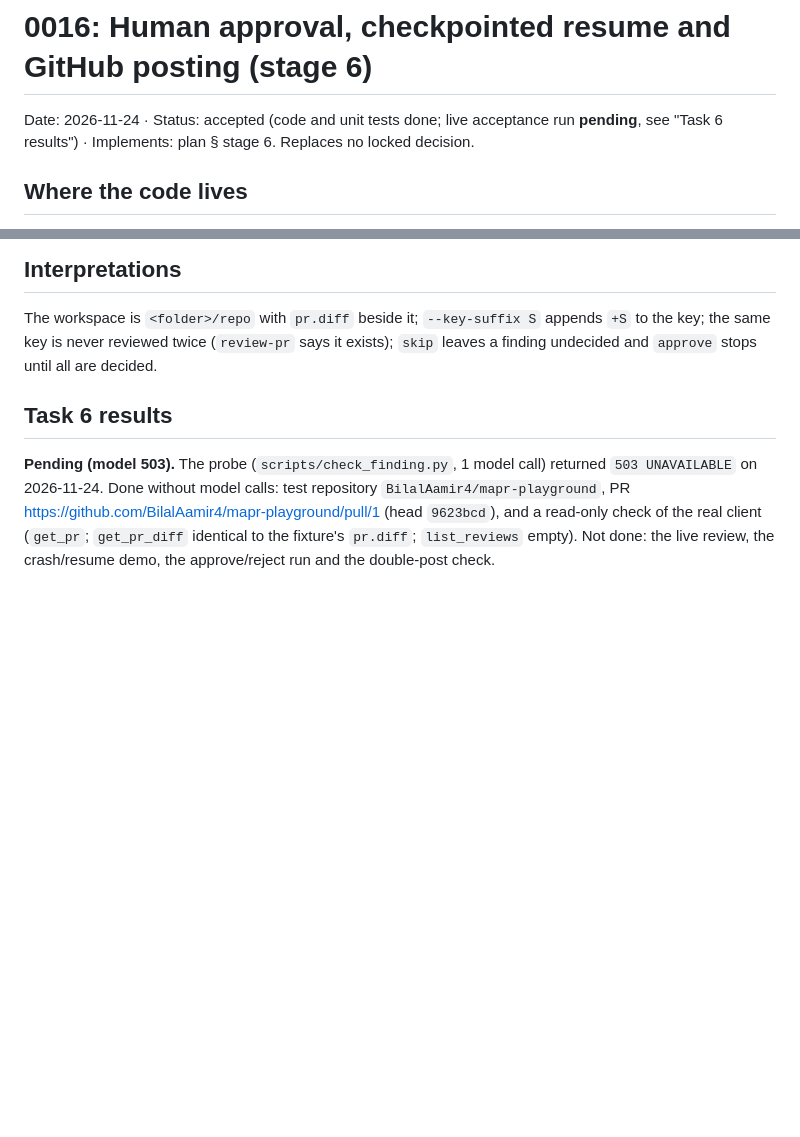
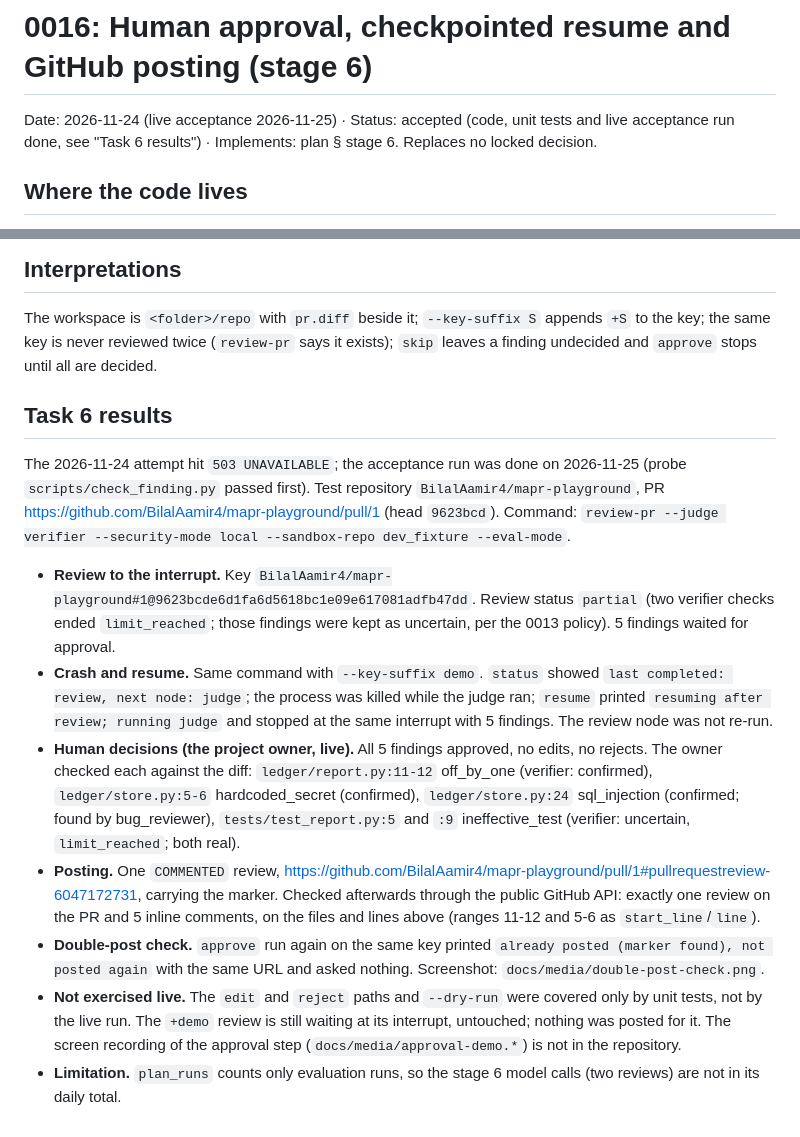
Before and after one commit to BilalAamir4/Multi-Agent-PR-Reviewer, a Markdown page: docs/decisions/0016-human-approval-and-posting.md, 2 parts joined by grey strips. GitHub-like rendering; blank space fills up the shorter version.

```diff
--- a/docs/decisions/0016-human-approval-and-posting.md
+++ b/docs/decisions/0016-human-approval-and-posting.md
@@ -1,7 +1,7 @@
 # 0016: Human approval, checkpointed resume and GitHub posting (stage 6)
 
-Date: 2026-11-24 · Status: accepted (code and unit tests done; live acceptance run **pending**,
-see "Task 6 results") · Implements: plan § stage 6. Replaces no locked decision.
+Date: 2026-11-24 (live acceptance 2026-11-25) · Status: accepted (code, unit tests and live
+acceptance run done, see "Task 6 results") · Implements: plan § stage 6. Replaces no locked decision.
 
 ## Where the code lives
 
@@ -81,9 +81,32 @@ and `approve` stops until all are decided.
 
 ## Task 6 results
 
-**Pending (model 503).** The probe (`scripts/check_finding.py`, 1 model call) returned
-`503 UNAVAILABLE` on 2026-11-24. Done without model calls: test repository
-`BilalAamir4/mapr-playground`, PR https://github.com/BilalAamir4/mapr-playground/pull/1 (head
-`9623bcd`), and a read-only check of the real client (`get_pr`; `get_pr_diff` identical to the
-fixture's `pr.diff`; `list_reviews` empty). Not done: the live review, the crash/resume demo, the
-approve/reject run and the double-post check.
+The 2026-11-24 attempt hit `503 UNAVAILABLE`; the acceptance run was done on 2026-11-25 (probe
+`scripts/check_finding.py` passed first). Test repository `BilalAamir4/mapr-playground`, PR
+https://github.com/BilalAamir4/mapr-playground/pull/1 (head `9623bcd`).
+Command: `review-pr --judge verifier --security-mode local --sandbox-repo dev_fixture --eval-mode`.
+
+- **Review to the interrupt.** Key `BilalAamir4/mapr-playground#1@9623bcde6d1fa6d5618bc1e09e617081adfb47dd`.
+  Review status `partial` (two verifier checks ended `limit_reached`; those findings were kept as
+  uncertain, per the 0013 policy). 5 findings waited for approval.
+- **Crash and resume.** Same command with `--key-suffix demo`. `status` showed `last completed: review,
+  next node: judge`; the process was killed while the judge ran; `resume` printed
+  `resuming after review; running judge` and stopped at the same interrupt with 5 findings. The review
+  node was not re-run.
+- **Human decisions (the project owner, live).** All 5 findings approved, no edits, no rejects. The
+  owner checked each against the diff: `ledger/report.py:11-12` off_by_one (verifier: confirmed),
+  `ledger/store.py:5-6` hardcoded_secret (confirmed), `ledger/store.py:24` sql_injection (confirmed;
+  found by bug_reviewer), `tests/test_report.py:5` and `:9` ineffective_test (verifier: uncertain,
+  `limit_reached`; both real).
+- **Posting.** One `COMMENTED` review,
+  https://github.com/BilalAamir4/mapr-playground/pull/1#pullrequestreview-6047172731, carrying the
+  marker. Checked afterwards through the public GitHub API: exactly one review on the PR and 5 inline
+  comments, on the files and lines above (ranges 11-12 and 5-6 as `start_line`/`line`).
+- **Double-post check.** `approve` run again on the same key printed `already posted (marker found),
+  not posted again` with the same URL and asked nothing. Screenshot: `docs/media/double-post-check.png`.
+- **Not exercised live.** The `edit` and `reject` paths and `--dry-run` were covered only by unit tests,
+  not by the live run. The `+demo` review is still waiting at its interrupt, untouched; nothing was
+  posted for it. The screen recording of the approval step (`docs/media/approval-demo.*`) is not in the
+  repository.
+- **Limitation.** `plan_runs` counts only evaluation runs, so the stage 6 model calls (two reviews) are
+  not in its daily total.
```
Also changed, not shown: CLAUDE.md (+1 -1 lines), README.md (+33 -3 lines), docs/media/double-post-check.png (added), docs/media/trace.png (added).
